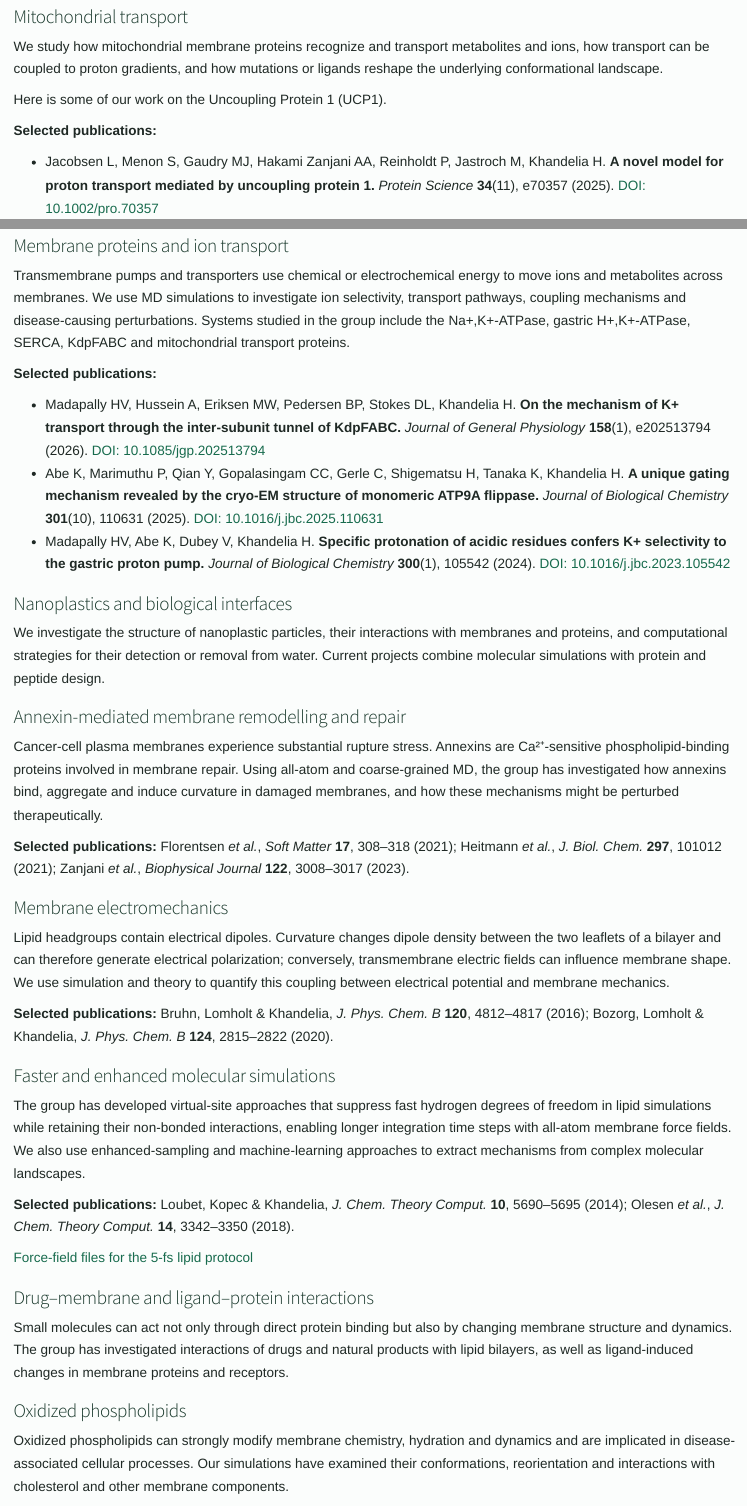
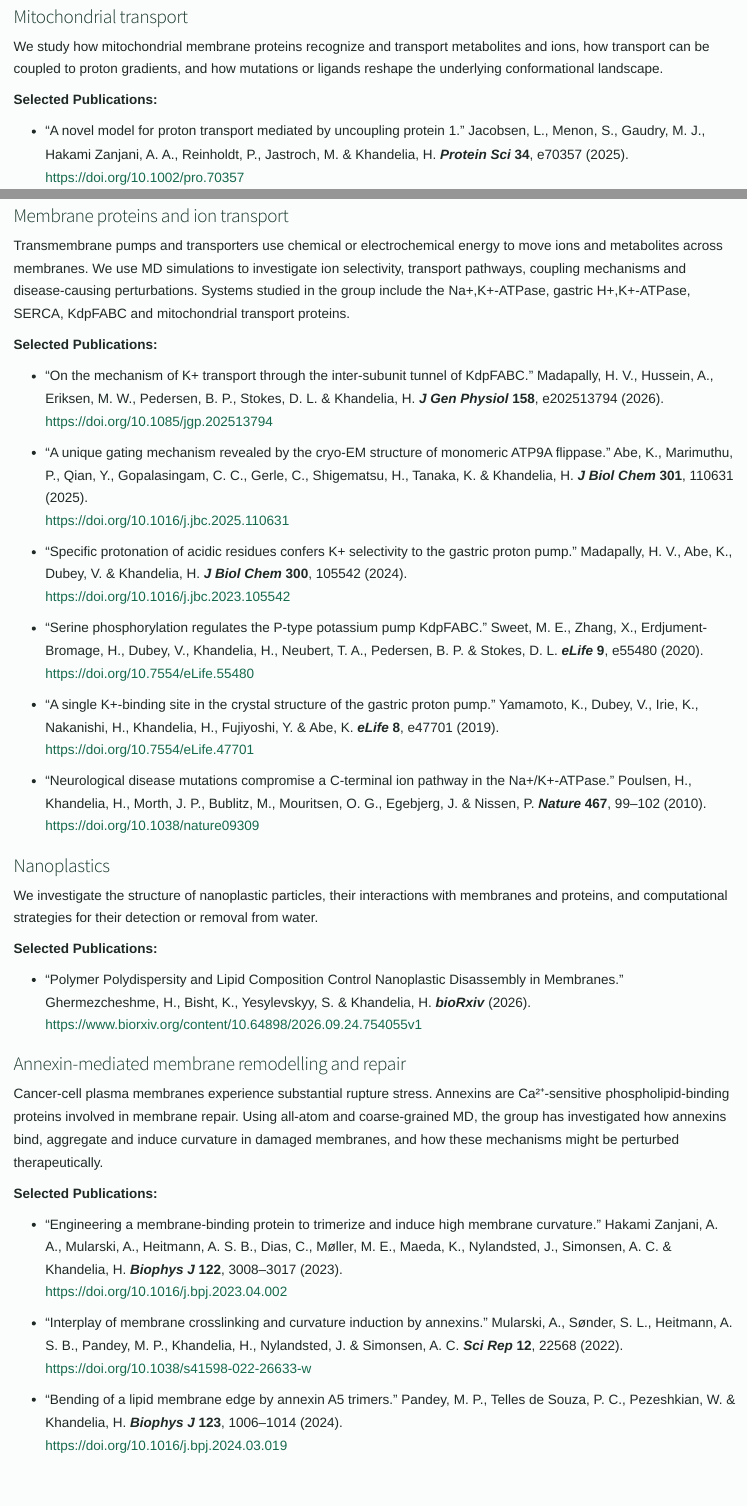
Before and after one commit to HimanshuKhandelia/hkgroup-site, a Quarto document (research.qmd): the page in a window 1100 px wide, from 80 px down, and a second part further down, joined at a grey line. Rendered offline with R 4.5, knitr and Pandoc in place of Quarto, with nearby package versions.

Commit message:
Rewrite research page and expand selected publications

```diff
--- a/research.qmd
+++ b/research.qmd
@@ -7,8 +7,8 @@
 
 We study how mitochondrial membrane proteins recognize and transport metabolites and ions, how transport can be coupled to proton gradients, and how mutations or ligands reshape the underlying conformational landscape.
 
-Here is some of our work on the Uncoupling Protein 1 (UCP1).
+**Selected Publications:**
 
-**Selected publications:**
+- “A novel model for proton transport mediated by uncoupling protein 1.” Jacobsen, L., Menon, S., Gaudry, M. J., Hakami Zanjani, A. A., Reinholdt, P., Jastroch, M. & Khandelia, H. ***Protein Sci*** **34**, e70357 (2025).
+  [https://doi.org/10.1002/pro.70357](https://doi.org/10.1002/pro.70357)
 
-- Jacobsen L, Menon S, Gaudry MJ, Hakami Zanjani AA, Reinholdt P, Jastroch M, Khandelia H. **A novel model for proton transport mediated by uncoupling protein 1.** *Protein Science* **34**(11), e70357 (2025). [DOI: 10.1002/pro.70357](https://doi.org/10.1002/pro.70357)
@@ -28,18 +39,48 @@
 
 Transmembrane pumps and transporters use chemical or electrochemical energy to move ions and metabolites across membranes. We use MD simulations to investigate ion selectivity, transport pathways, coupling mechanisms and disease-causing perturbations. Systems studied in the group include the Na+,K+-ATPase, gastric H+,K+-ATPase, SERCA, KdpFABC and mitochondrial transport proteins.
 
-**Selected publications:**
+**Selected Publications:**
 
-- Madapally HV, Hussein A, Eriksen MW, Pedersen BP, Stokes DL, Khandelia H. **On the mechanism of K+ transport through the inter-subunit tunnel of KdpFABC.** *Journal of General Physiology* **158**(1), e202513794 (2026). [DOI: 10.1085/jgp.202513794](https://doi.org/10.1085/jgp.202513794)
-- Abe K, Marimuthu P, Qian Y, Gopalasingam CC, Gerle C, Shigematsu H, Tanaka K, Khandelia H. **A unique gating mechanism revealed by the cryo-EM structure of monomeric ATP9A flippase.** *Journal of Biological Chemistry* **301**(10), 110631 (2025). [DOI: 10.1016/j.jbc.2025.110631](https://doi.org/10.1016/j.jbc.2025.110631)
-- Madapally HV, Abe K, Dubey V, Khandelia H. **Specific protonation of acidic residues confers K+ selectivity to the gastric proton pump.** *Journal of Biological Chemistry* **300**(1), 105542 (2024). [DOI: 10.1016/j.jbc.2023.105542](https://doi.org/10.1016/j.jbc.2023.105542)
+- “On the mechanism of K+ transport through the inter-subunit tunnel of KdpFABC.” Madapally, H. V., Hussein, A., Eriksen, M. W., Pedersen, B. P., Stokes, D. L. & Khandelia, H. ***J Gen Physiol*** **158**, e202513794 (2026).
+  [https://doi.org/10.1085/jgp.202513794](https://doi.org/10.1085/jgp.202513794)
 
-### Nanoplastics and biological interfaces
+- “A unique gating mechanism revealed by the cryo-EM structure of monomeric ATP9A flippase.” Abe, K., Marimuthu, P., Qian, Y., Gopalasingam, C. C., Gerle, C., Shigematsu, H., Tanaka, K. & Khandelia, H. ***J Biol Chem*** **301**, 110631 (2025).
+  [https://doi.org/10.1016/j.jbc.2025.110631](https://doi.org/10.1016/j.jbc.2025.110631)
 
-We investigate the structure of nanoplastic particles, their interactions with membranes and proteins, and computational strategies for their detection or removal from water. Current projects combine molecular simulations with protein and peptide design.
+- “Specific protonation of acidic residues confers K+ selectivity to the gastric proton pump.” Madapally, H. V., Abe, K., Dubey, V. & Khandelia, H. ***J Biol Chem*** **300**, 105542 (2024).
+  [https://doi.org/10.1016/j.jbc.2023.105542](https://doi.org/10.1016/j.jbc.2023.105542)
+
+- “Serine phosphorylation regulates the P-type potassium pump KdpFABC.” Sweet, M. E., Zhang, X., Erdjument-Bromage, H., Dubey, V., Khandelia, H., Neubert, T. A., Pedersen, B. P. & Stokes, D. L. ***eLife*** **9**, e55480 (2020).
+  [https://doi.org/10.7554/eLife.55480](https://doi.org/10.7554/eLife.55480)
+
+- “A single K+-binding site in the crystal structure of the gastric proton pump.” Yamamoto, K., Dubey, V., Irie, K., Nakanishi, H., Khandelia, H., Fujiyoshi, Y. & Abe, K. ***eLife*** **8**, e47701 (2019).
+  [https://doi.org/10.7554/eLife.47701](https://doi.org/10.7554/eLife.47701)
+
+- “Neurological disease mutations compromise a C-terminal ion pathway in the Na+/K+-ATPase.” Poulsen, H., Khandelia, H., Morth, J. P., Bublitz, M., Mouritsen, O. G., Egebjerg, J. & Nissen, P. ***Nature*** **467**, 99–102 (2010).
+  [https://doi.org/10.1038/nature09309](https://doi.org/10.1038/nature09309)
+
+
+### Nanoplastics
+
+We investigate the structure of nanoplastic particles, their interactions with membranes and proteins, and computational strategies for their detection or removal from water.
+
+**Selected Publications:**
+
+- “Polymer Polydispersity and Lipid Composition Control Nanoplastic Disassembly in Membranes.” Ghermezcheshme, H., Bisht, K., Yesylevskyy, S. & Khandelia, H. ***bioRxiv*** (2026).
+  [https://www.biorxiv.org/content/10.64898/2026.09.24.754055v1](https://www.biorxiv.org/content/10.64898/2026.09.24.754055v1)
+
 
 ### Annexin-mediated membrane remodelling and repair
 
 Cancer-cell plasma membranes experience substantial rupture stress. Annexins are Ca²⁺-sensitive phospholipid-binding proteins involved in membrane repair. Using all-atom and coarse-grained MD, the group has investigated how annexins bind, aggregate and induce curvature in damaged membranes, and how these mechanisms might be perturbed therapeutically.
 
-**Selected publications:** Florentsen *et al.*, *Soft Matter* **17**, 308–318 (2021); Heitmann *et al.*, *J. Biol. Chem.* **297**, 101012 (2021); Zanjani *et al.*, *Biophysical Journal* **122**, 3008–3017 (2023).
+**Selected Publications:**
+
+- “Engineering a membrane-binding protein to trimerize and induce high membrane curvature.” Hakami Zanjani, A. A., Mularski, A., Heitmann, A. S. B., Dias, C., Møller, M. E., Maeda, K., Nylandsted, J., Simonsen, A. C. & Khandelia, H. ***Biophys J*** **122**, 3008–3017 (2023).
+  [https://doi.org/10.1016/j.bpj.2023.04.002](https://doi.org/10.1016/j.bpj.2023.04.002)
+
+- “Interplay of membrane crosslinking and curvature induction by annexins.” Mularski, A., Sønder, S. L., Heitmann, A. S. B., Pandey, M. P., Khandelia, H., Nylandsted, J. & Simonsen, A. C. ***Sci Rep*** **12**, 22568 (2022).
+  [https://doi.org/10.1038/s41598-022-26633-w](https://doi.org/10.1038/s41598-022-26633-w)
+
+- “Bending of a lipid membrane edge by annexin A5 trimers.” Pandey, M. P., Telles de Souza, P. C., Pezeshkian, W. & Khandelia, H. ***Biophys J*** **123**, 1006–1014 (2024).
+  [https://doi.org/10.1016/j.bpj.2024.03.019](https://doi.org/10.1016/j.bpj.2024.03.019)
@@ -48,4 +93,3 @@
 
 Lipid headgroups contain electrical dipoles. Curvature changes dipole density between the two leaflets of a bilayer and can therefore generate electrical polarization; conversely, transmembrane electric fields can influence membrane shape. We use simulation and theory to quantify this coupling between electrical potential and membrane mechanics.
 
-**Selected publications:** Bruhn, Lomholt & Khandelia, *J. Phys. Chem. B* **120**, 4812–4817 (2016); Bozorg, Lomholt & Khandelia, *J. Phys. Chem. B* **124**, 2815–2822 (2020).
@@ -54,4 +109,3 @@
 
 The group has developed virtual-site approaches that suppress fast hydrogen degrees of freedom in lipid simulations while retaining their non-bonded interactions, enabling longer integration time steps with all-atom membrane force fields. We also use enhanced-sampling and machine-learning approaches to extract mechanisms from complex molecular landscapes.
 
-**Selected publications:** Loubet, Kopec & Khandelia, *J. Chem. Theory Comput.* **10**, 5690–5695 (2014); Olesen *et al.*, *J. Chem. Theory Comput.* **14**, 3342–3350 (2018).
```
Also changed, not shown: research.qmd (56 more changed lines).
